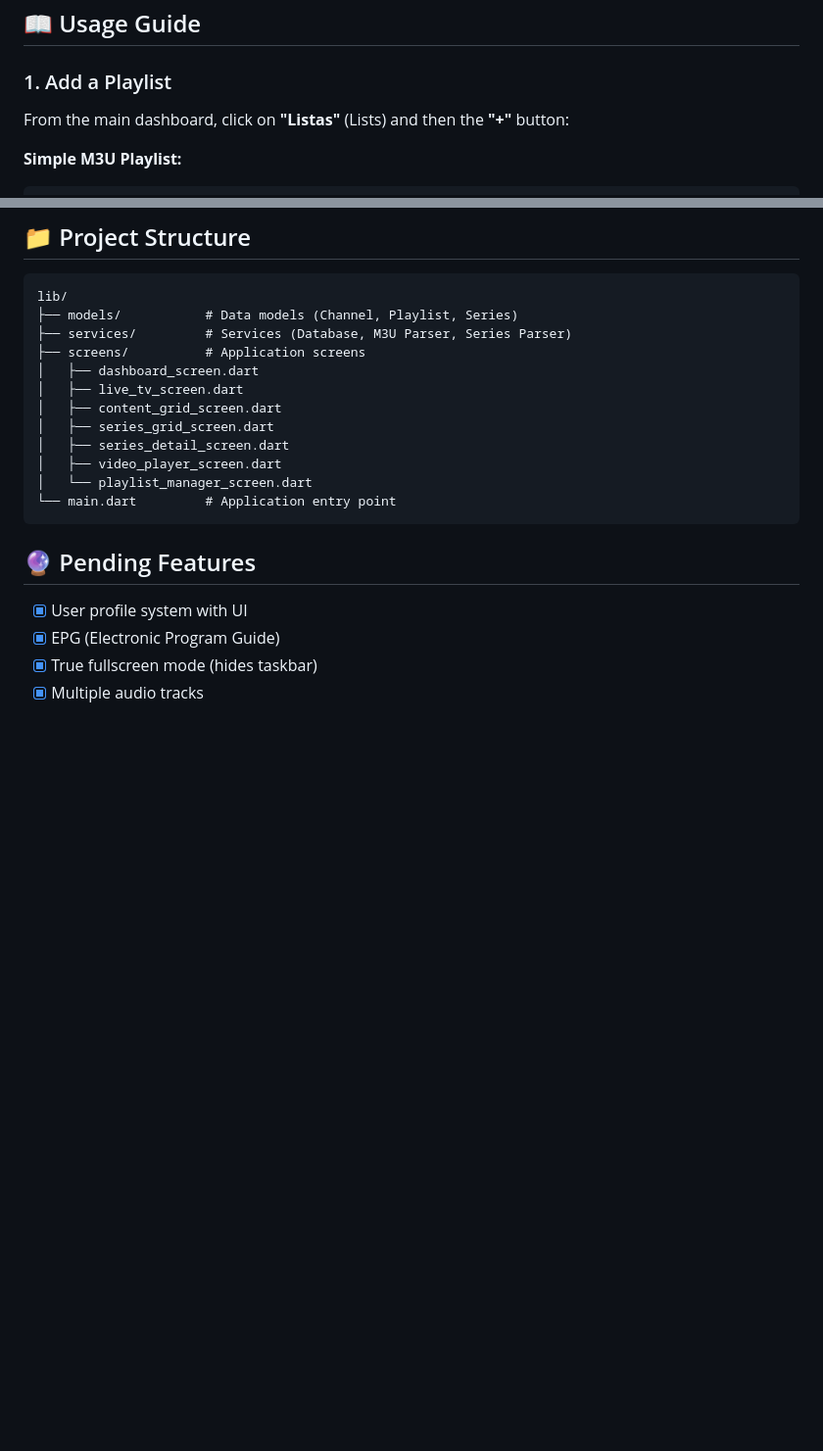
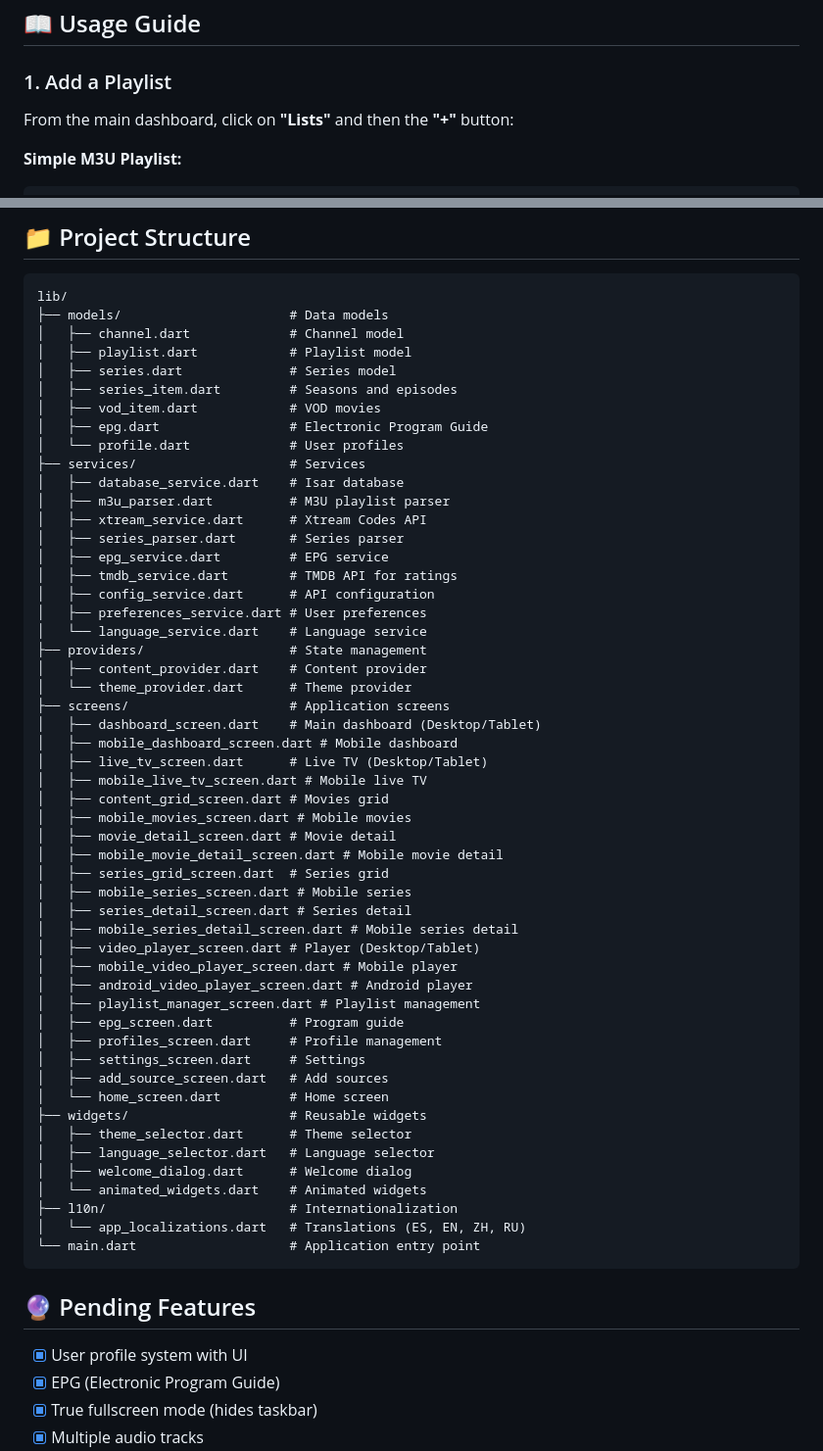
Before and after one commit to DiegoRosales123/flutter-iptv-player, a Markdown page: README_EN.md, 2 parts joined by grey strips. Shown at 98% size. GitHub-like rendering; blank space fills up the shorter version.

````diff
--- a/README_EN.md
+++ b/README_EN.md
@@ -214,7 +214,7 @@ The MSIX package will be at: `build\windows\x64\runner\Release\`
 
 ### 1. Add a Playlist
 
-From the main dashboard, click on **"Listas"** (Lists) and then the **"+"** button:
+From the main dashboard, click on **"Lists"** and then the **"+"** button:
 
 **Simple M3U Playlist:**
 ```
@@ -261,17 +261,57 @@ URL: http://server.com:8080/get.php?username=user&password=pass&type=m3u_plus
 
 ```
 lib/
-├── models/           # Data models (Channel, Playlist, Series)
-├── services/         # Services (Database, M3U Parser, Series Parser)
-├── screens/          # Application screens
-│   ├── dashboard_screen.dart
-│   ├── live_tv_screen.dart
-│   ├── content_grid_screen.dart
-│   ├── series_grid_screen.dart
-│   ├── series_detail_screen.dart
-│   ├── video_player_screen.dart
-│   └── playlist_manager_screen.dart
-└── main.dart         # Application entry point
+├── models/                      # Data models
+│   ├── channel.dart             # Channel model
+│   ├── playlist.dart            # Playlist model
+│   ├── series.dart              # Series model
+│   ├── series_item.dart         # Seasons and episodes
+│   ├── vod_item.dart            # VOD movies
+│   ├── epg.dart                 # Electronic Program Guide
+│   └── profile.dart             # User profiles
+├── services/                    # Services
+│   ├── database_service.dart    # Isar database
+│   ├── m3u_parser.dart          # M3U playlist parser
+│   ├── xtream_service.dart      # Xtream Codes API
+│   ├── series_parser.dart       # Series parser
+│   ├── epg_service.dart         # EPG service
+│   ├── tmdb_service.dart        # TMDB API for ratings
+│   ├── config_service.dart      # API configuration
+│   ├── preferences_service.dart # User preferences
+│   └── language_service.dart    # Language service
+├── providers/                   # State management
+│   ├── content_provider.dart    # Content provider
+│   └── theme_provider.dart      # Theme provider
+├── screens/                     # Application screens
+│   ├── dashboard_screen.dart    # Main dashboard (Desktop/Tablet)
+│   ├── mobile_dashboard_screen.dart # Mobile dashboard
+│   ├── live_tv_screen.dart      # Live TV (Desktop/Tablet)
+│   ├── mobile_live_tv_screen.dart # Mobile live TV
+│   ├── content_grid_screen.dart # Movies grid
+│   ├── mobile_movies_screen.dart # Mobile movies
+│   ├── movie_detail_screen.dart # Movie detail
+│   ├── mobile_movie_detail_screen.dart # Mobile movie detail
+│   ├── series_grid_screen.dart  # Series grid
+│   ├── mobile_series_screen.dart # Mobile series
+│   ├── series_detail_screen.dart # Series detail
+│   ├── mobile_series_detail_screen.dart # Mobile series detail
+│   ├── video_player_screen.dart # Player (Desktop/Tablet)
+│   ├── mobile_video_player_screen.dart # Mobile player
+│   ├── android_video_player_screen.dart # Android player
+│   ├── playlist_manager_screen.dart # Playlist management
+│   ├── epg_screen.dart          # Program guide
+│   ├── profiles_screen.dart     # Profile management
+│   ├── settings_screen.dart     # Settings
+│   ├── add_source_screen.dart   # Add sources
+│   └── home_screen.dart         # Home screen
+├── widgets/                     # Reusable widgets
+│   ├── theme_selector.dart      # Theme selector
+│   ├── language_selector.dart   # Language selector
+│   ├── welcome_dialog.dart      # Welcome dialog
+│   └── animated_widgets.dart    # Animated widgets
+├── l10n/                        # Internationalization
+│   └── app_localizations.dart   # Translations (ES, EN, ZH, RU)
+└── main.dart                    # Application entry point
 ```
 
 ## 🔮 Pending Features
````
Also changed, not shown: README.md (+51 -10 lines).
